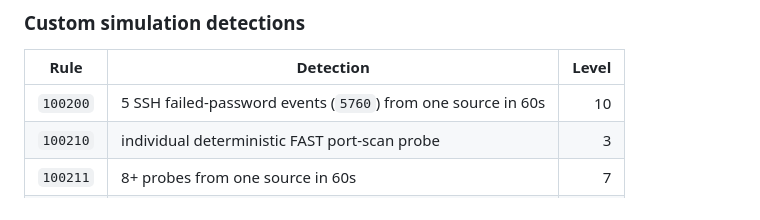
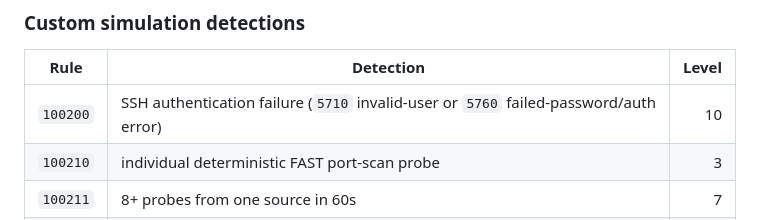
Before and after one commit to eppzx2/fast-test, a Markdown page: README.md, the part around the change. GitHub-like rendering.

Commit message:
Update README SSH detection behavior

```diff
--- a/README.md
+++ b/README.md
@@ -74,7 +74,7 @@ Manager alone is not enough for `FAST [ HEALTHY ]`.
 
 | Rule | Detection | Level |
 |---|---|---:|
-| `100200` | 5 SSH failed-password events (`5760`) from one source in 60s | 10 |
+| `100200` | SSH authentication failure (`5710` invalid-user or `5760` failed-password/auth error) | 10 |
 | `100210` | individual deterministic FAST port-scan probe | 3 |
 | `100211` | 8+ probes from one source in 60s | 7 |
 | `100220` | `httpd`-named process from unexpected path | 6 |
```
